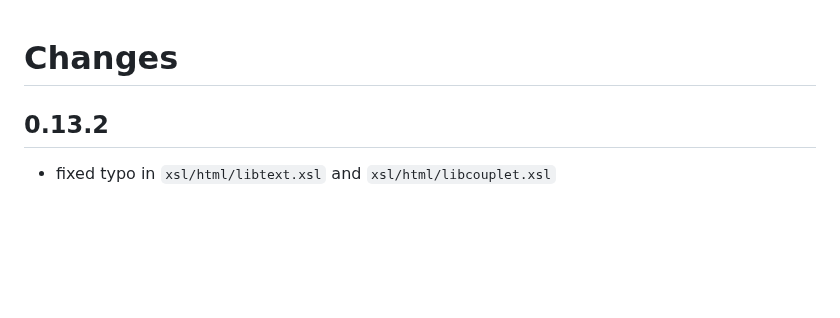
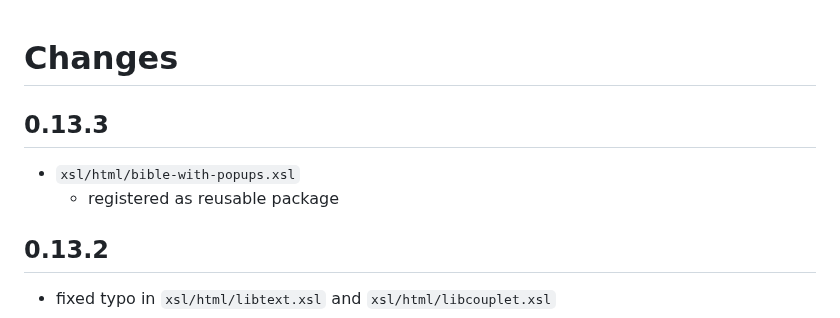
Before and after one commit to SCDH/seed-tei-transformations, a Markdown page: CHANGES.md, the part around the change. GitHub-like rendering; blank space fills up the shorter version.

Commit message:
report changes

```diff
--- a/CHANGES.md
+++ b/CHANGES.md
@@ -1,4 +1,9 @@
 # Changes
+
+## 0.13.3
+
+- `xsl/html/bible-with-popups.xsl`
+  - registered as reusable package
 
 ## 0.13.2
 - fixed typo in `xsl/html/libtext.xsl` and `xsl/html/libcouplet.xsl`
```
